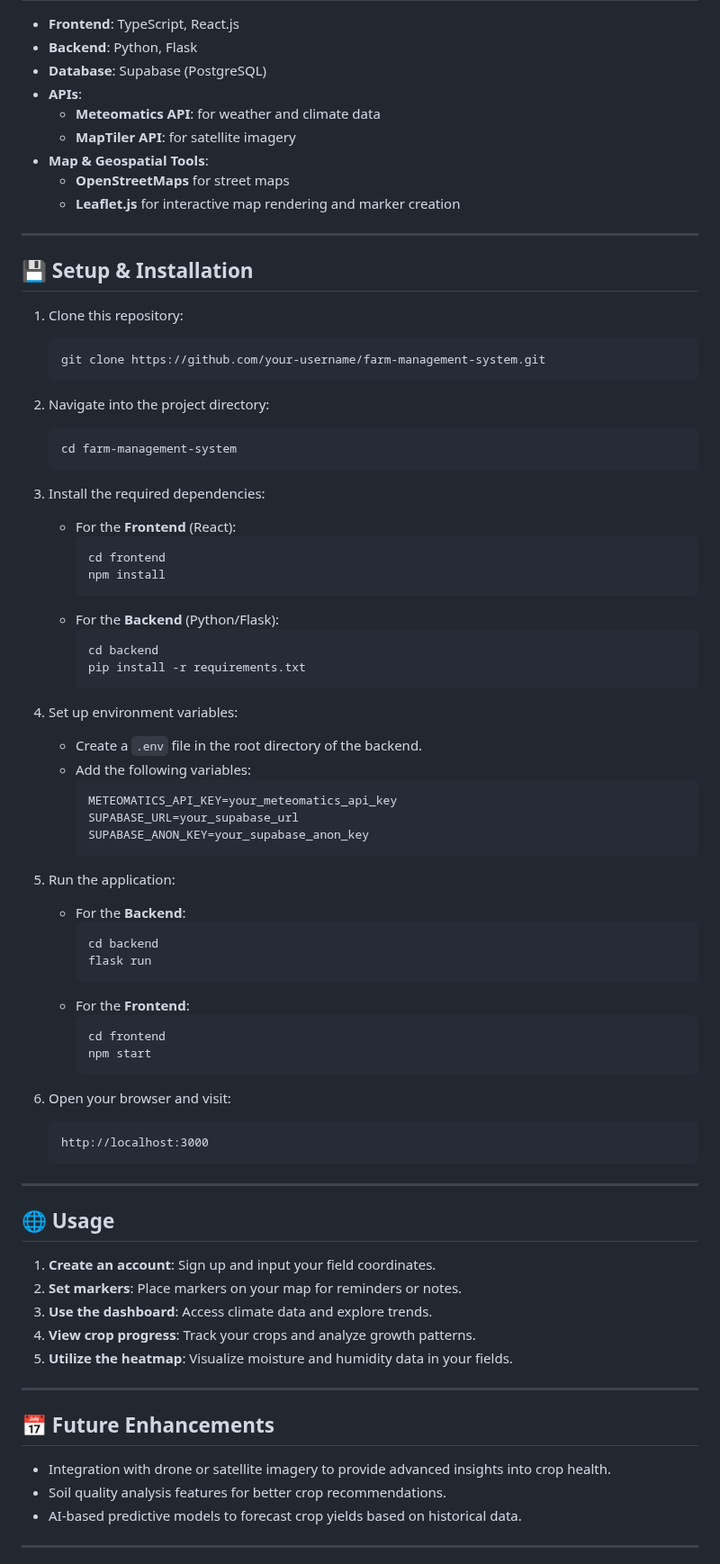
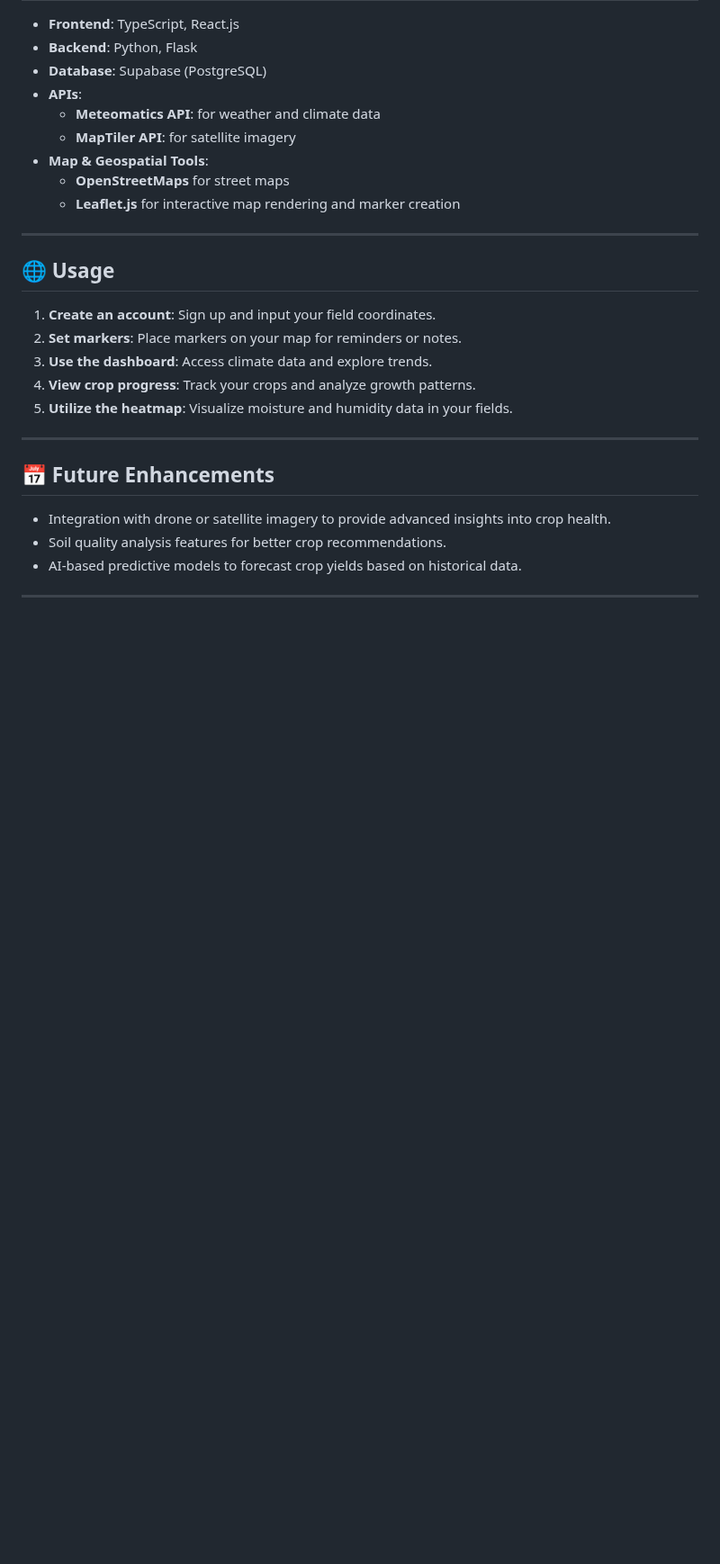
Before and after one commit to laiamp/NASA-SPACEAPP-2024, a Markdown page: README.md, the part around the change. Shown at 90% size. Rendered like a GitHub page; blank space fills up the shorter version.

````diff
--- a/README.md
+++ b/README.md
@@ -63,58 +63,6 @@ This app is designed primarily for **farmers** who want to leverage real-time cl
 
 ---
 
-## 💾 Setup & Installation
-
-1. Clone this repository:
-   ```bash
-   git clone https://github.com/your-username/farm-management-system.git
-   ```
-
-2. Navigate into the project directory:
-   ```bash
-   cd farm-management-system
-   ```
-
-3. Install the required dependencies:
-   - For the **Frontend** (React):
-     ```bash
-     cd frontend
-     npm install
-     ```
-   - For the **Backend** (Python/Flask):
-     ```bash
-     cd backend
-     pip install -r requirements.txt
-     ```
-
-4. Set up environment variables:
-   - Create a `.env` file in the root directory of the backend.
-   - Add the following variables:
-     ```
-     METEOMATICS_API_KEY=your_meteomatics_api_key
-     SUPABASE_URL=your_supabase_url
-     SUPABASE_ANON_KEY=your_supabase_anon_key
-     ```
-
-5. Run the application:
-   - For the **Backend**:
-     ```bash
-     cd backend
-     flask run
-     ```
-   - For the **Frontend**:
-     ```bash
-     cd frontend
-     npm start
-     ```
-
-6. Open your browser and visit:
-   ```
-   http://localhost:3000
-   ```
-
----
-
 ## 🌐 Usage
 
 1. **Create an account**: Sign up and input your field coordinates.
````
